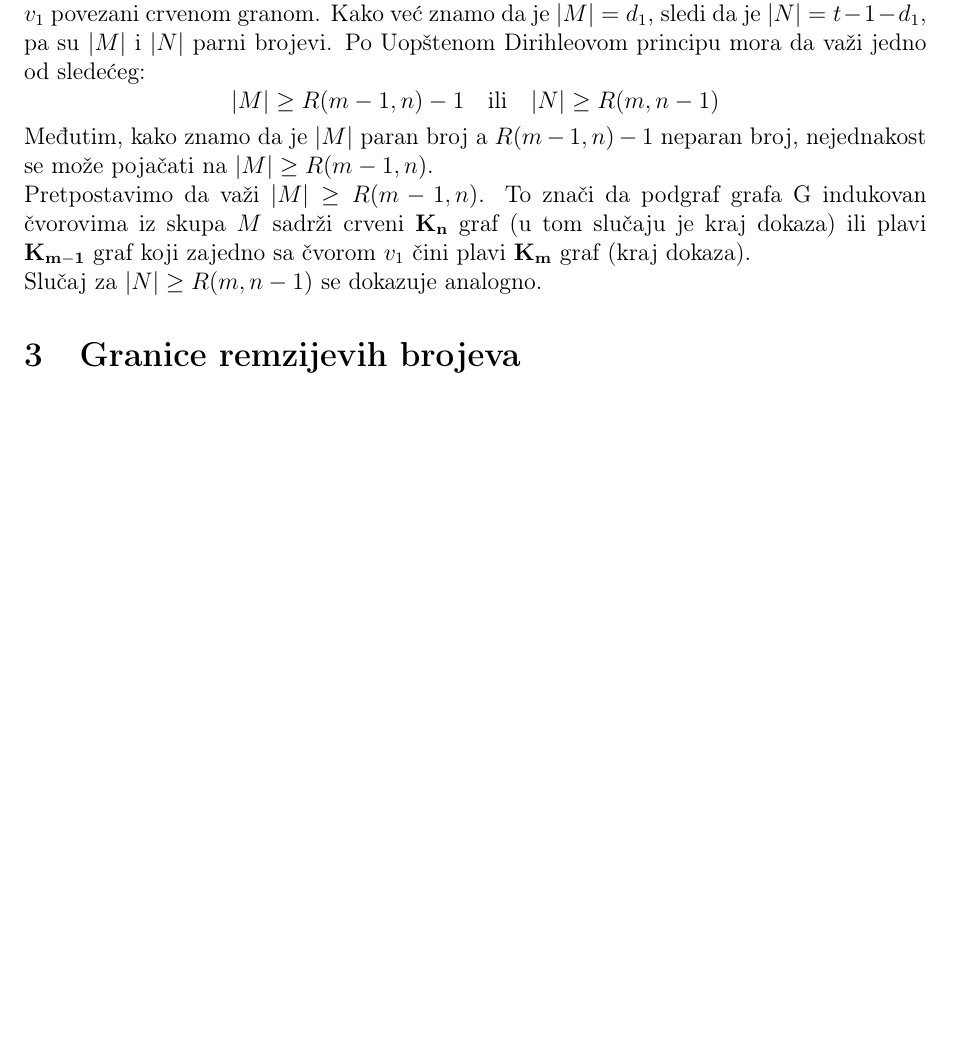
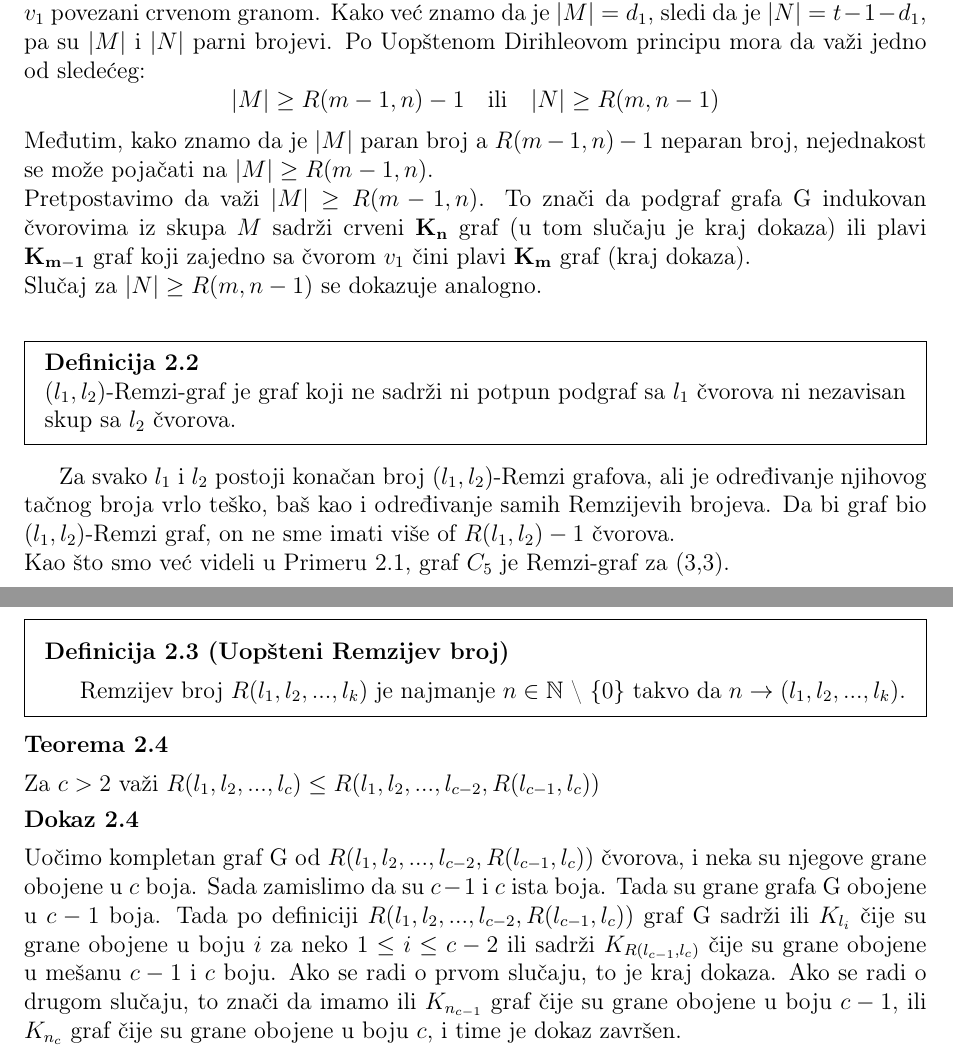
Before and after one commit to ObradovicNikola/remzijevi-brojevi, a LaTeX document (remzijeviBrojevi.tex): part of page 7 of 8 before the commit and two parts of pages 7 and 8 of 10 after it, the two joined at a grey line, cut so that both start at the same text, the shorter picture padded with empty space. Compiled offline with pdfLaTeX.

Commit message:
Doradjeni remzijevi brojevi

```diff
--- a/remzijeviBrojevi.tex
+++ b/remzijeviBrojevi.tex
@@ -287,5 +291,40 @@
 	\[|M|\geq R(m-1,n)-1 \quad \text{ili} \quad  |N|\geq R(m,n-1)\]
 	Međutim, kako znamo da je $|M|$ paran broj a $R(m-1,n)-1$ neparan broj, nejednakost se može pojačati na $|M|\geq R(m-1,n)$. \\
 	Pretpostavimo da važi $|M|\geq R(m-1,n)$. To znači da podgraf grafa G indukovan čvorovima iz skupa $M$ sadrži crveni $\bf K_n$ graf (u tom slučaju je kraj dokaza) ili plavi $\bf K_{m-1}$ graf koji zajedno sa čvorom $v_1$ čini plavi $\bf K_{m}$ graf (kraj dokaza).\\
-	Slučaj za $|N|\geq R(m,n-1)$ se dokazuje analogno.
+	Slučaj za $|N|\geq R(m,n-1)$ se dokazuje analogno.\\
 
+	\begin{mdframed}
+	{\noindent\fontsize{12pt}{12pt}\textbf{Definicija 2.2}}\\
+	$(l_1, l_2)$-Remzi-graf je graf koji ne sadrži ni potpun podgraf sa $l_1$ čvorova ni nezavisan skup sa $l_2$ čvorova.
+
+	\end{mdframed}
+
+	Za svako $l_1$ i $l_2$ postoji konačan broj $(l_1, l_2)$-Remzi grafova, ali je određivanje njihovog tačnog broja vrlo teško, baš kao i određivanje samih Remzijevih brojeva. Da bi graf bio $(l_1, l_2)$-Remzi graf, on ne sme imati više of $R(l_1, l_2)-1$ čvorova.\\
+	Kao što smo već videli u Primeru 2.1, graf $C_5$ je Remzi-graf za (3,3).
+
+	\newpage
+
+
+	\noindent Definicija Remzijevog broja se može uopštiti:
+
+	\begin{mdframed}
+	\vspace{0.4em}
+
+	{\fontsize{12pt}{12pt}\textbf{Definicija 2.3 (Uopšteni Remzijev broj)}}
+	\\
+
+	\vspace{-0.8em}
+	Remzijev broj $R(l_{1}, l_{2}, ... , l_{k})$ je najmanje $n \in \mathbb{N}$ \textbackslash {} $\left\lbrace 0\right\rbrace $ takvo da $n\rightarrow(l_{1}, l_{2},  ... , l_{k})$.
+	\end{mdframed}
+
+	{\noindent\fontsize{12pt}{12pt}\textbf{Teorema 2.4}}
+	\vspace{0.4em}
+	\\
+	Za $c>2$ važi $R(l_1, l_2, ... , l_c) \leq R(l_1, l_2, ... , l_{c-2}, R(l_{c-1}, l_c))$
+
+	\vspace{0.3em}
+
+	{\noindent\fontsize{12pt}{12pt}\textbf{Dokaz 2.4}}
+	\vspace{0.4em}
+
+	\noindent Uočimo kompletan graf G od $R(l_1, l_2, ... , l_{c-2}, R(l_{c-1}, l_c))$ čvorova, i neka su njegove grane obojene u $c$ boja. Sada zamislimo da su $c-1$ i $c$ ista boja. Tada su grane grafa G obojene u $c-1$ boja. Tada po definiciji  $R(l_1, l_2, ... , l_{c-2}, R(l_{c-1}, l_c))$ graf G sadrži ili $K_{l_i}$ čije su grane obojene u boju $i$ za neko $1 \leq i \leq c-2$ ili sadrži $K_{R(l_{c-1}, l_c)}$ čije su grane obojene u mešanu $c-1$ i $c$ boju. Ako se radi o prvom slučaju, to je kraj dokaza. Ako se radi o drugom slučaju, to znači da imamo ili $K_{n_{c-1}}$ graf čije su grane obojene u boju $c-1$, ili $K_{n_{c}}$ graf čije su grane obojene u boju $c$, i time je dokaz završen.
```
Also changed, not shown: GeogebraSlike/r33kp.png, remzijeviBrojevi.tex (25 more changed lines).
